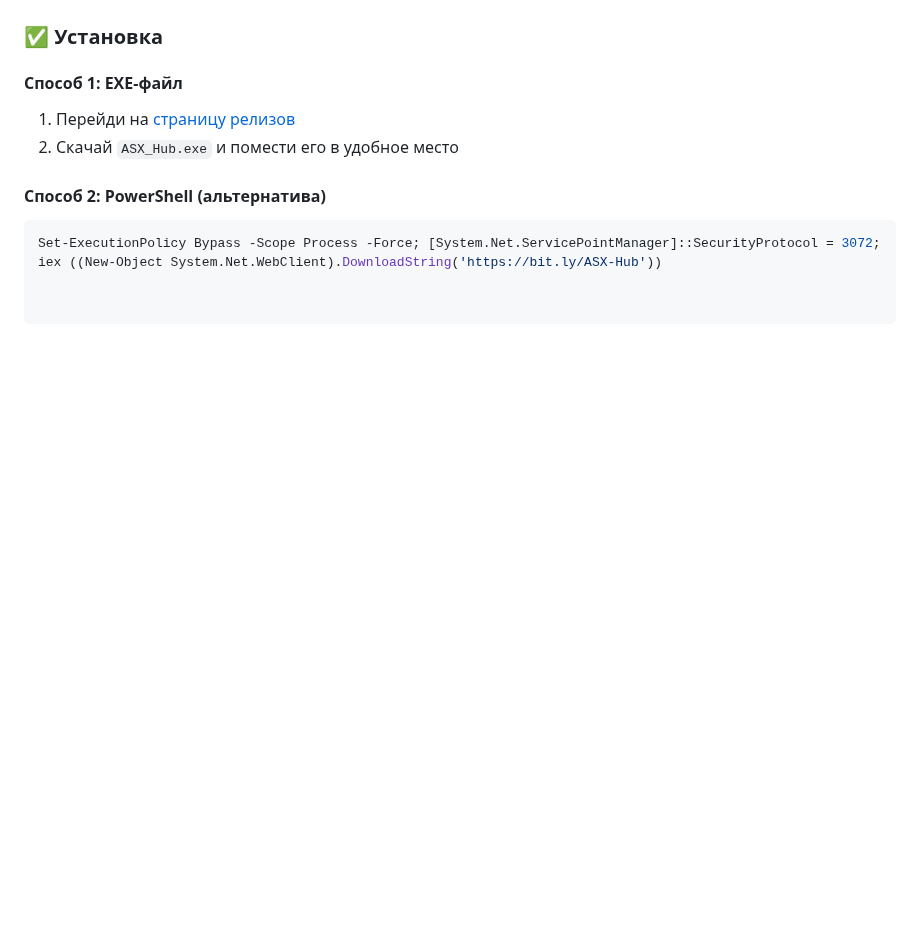
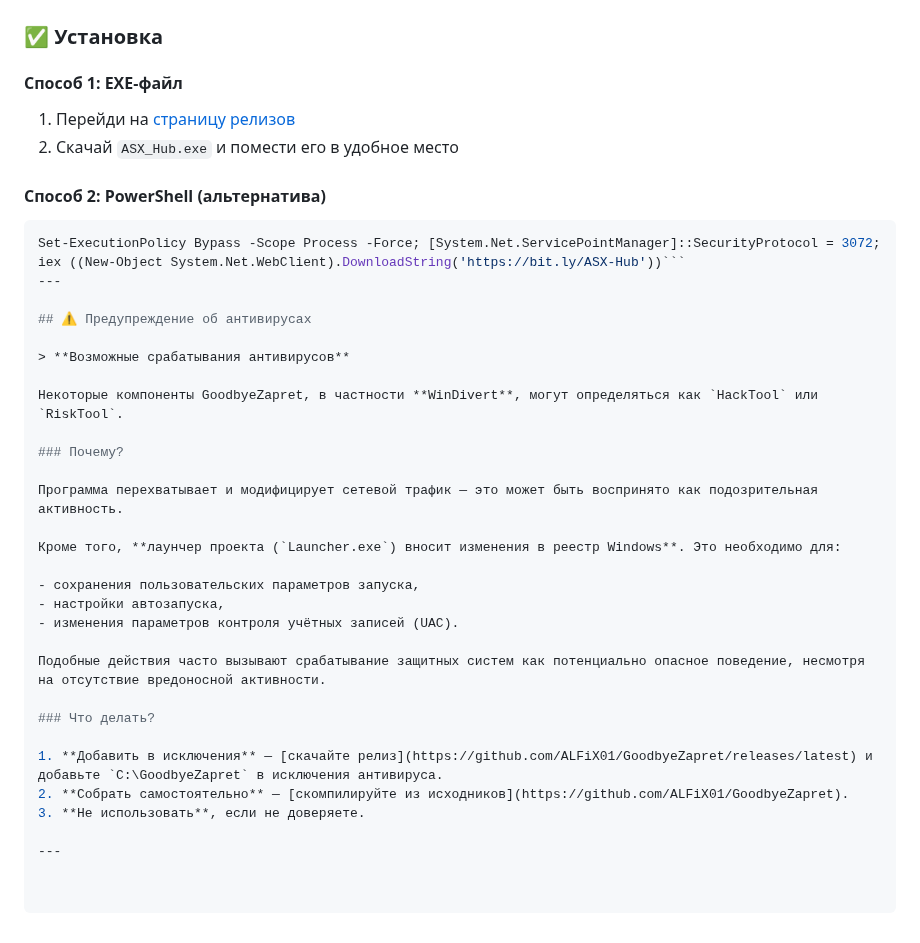
Before and after one commit to ALFiX01/ASX-Hub, a Markdown page: README.md, the part around the change. Drawn GitHub-style; blank space fills up the shorter version.

````diff
--- a/README.md
+++ b/README.md
@@ -79,4 +79,31 @@
 #### Способ 2: PowerShell (альтернатива)
 
 ```powershell
-Set-ExecutionPolicy Bypass -Scope Process -Force; [System.Net.ServicePointManager]::SecurityProtocol = 3072; iex ((New-Object System.Net.WebClient).DownloadString('https://bit.ly/ASX-Hub'))
+Set-ExecutionPolicy Bypass -Scope Process -Force; [System.Net.ServicePointManager]::SecurityProtocol = 3072; iex ((New-Object System.Net.WebClient).DownloadString('https://bit.ly/ASX-Hub'))```
+---
+
+## ⚠️ Предупреждение об антивирусах
+
+> **Возможные срабатывания антивирусов**
+
+Некоторые компоненты GoodbyeZapret, в частности **WinDivert**, могут определяться как `HackTool` или `RiskTool`.
+
+### Почему?
+
+Программа перехватывает и модифицирует сетевой трафик — это может быть воспринято как подозрительная активность.
+
+Кроме того, **лаунчер проекта (`Launcher.exe`) вносит изменения в реестр Windows**. Это необходимо для:
+
+- сохранения пользовательских параметров запуска,
+- настройки автозапуска,
+- изменения параметров контроля учётных записей (UAC).
+
+Подобные действия часто вызывают срабатывание защитных систем как потенциально опасное поведение, несмотря на отсутствие вредоносной активности.
+
+### Что делать?
+
+1. **Добавить в исключения** — [скачайте релиз](https://github.com/ALFiX01/GoodbyeZapret/releases/latest) и добавьте `C:\GoodbyeZapret` в исключения антивируса.
+2. **Собрать самостоятельно** — [скомпилируйте из исходников](https://github.com/ALFiX01/GoodbyeZapret).
+3. **Не использовать**, если не доверяете.
+
+---
````
